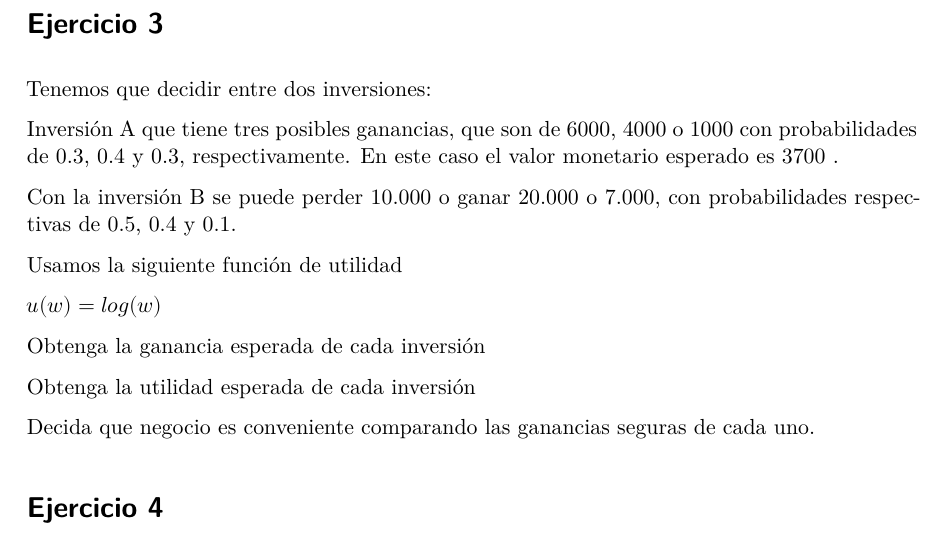
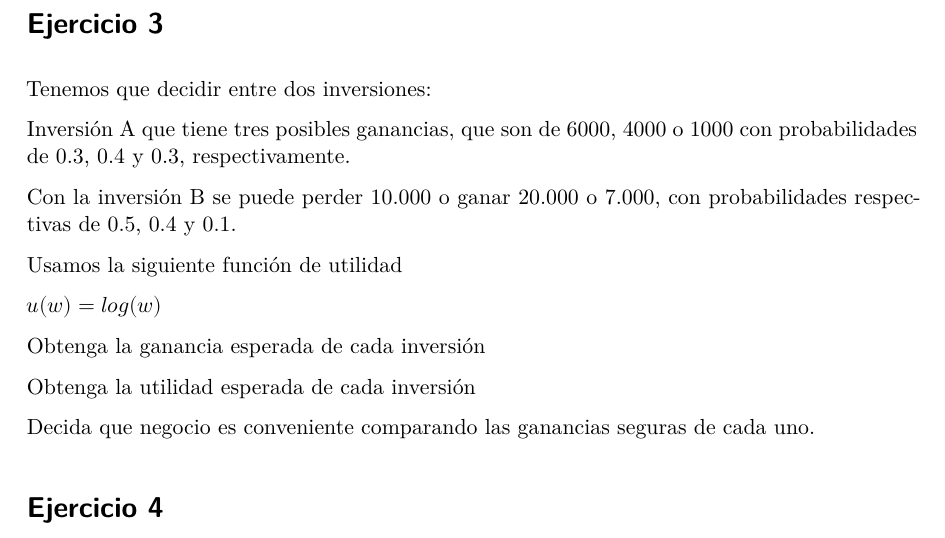
Before and after one commit to natydasilva/Mat_financiera, a Quarto document (Ejercicios/Ejercicio_Inv_incertidumbre.qmd): part of page 2 of 2, cut so that both start at the same text. The pictures show the output file Ejercicios/Ejercicio_Inv_incertidumbre.pdf that the author committed with the source.

Commit message:
Ejercicios y soluciones

```diff
--- a/Ejercicios/Ejercicio_Inv_incertidumbre.qmd
+++ b/Ejercicios/Ejercicio_Inv_incertidumbre.qmd
@@ -32,13 +31,11 @@ Calcule la medida de aversión al riesgo absoluto
 
 Discuta la relación entre aversión al riesgo y la riqueza
 
-
-
 # Ejercicio 3
 
 Tenemos que decidir entre dos inversiones:
 
-Inversión A que tiene tres posibles ganancias, que son de 6000, 4000 o 1000 con probabilidades de 0.3, 0.4 y 0.3, respectivamente. En este caso el valor monetario esperado es 3700 .
+Inversión A que tiene tres posibles ganancias, que son de 6000, 4000 o 1000 con probabilidades de 0.3, 0.4 y 0.3, respectivamente.
 
 Con la inversión B se puede perder 10.000 o ganar 20.000 o 7.000, con probabilidades respectivas de 0.5, 0.4 y 0.1.
 
```
Also changed, not shown: Ejercicios/Ejercicio_Inv_incertidumbre_Sol.qmd (+1 -1 lines), Ejercicios/Ejercicio_Inv_incertidumbre.pdf, Ejercicios/Ejercicio_Inv_incertidumbre_Sol.pdf, Ejercicios/Ejercicio_Inv_incertidumbre.qmd (7 more changed lines).
